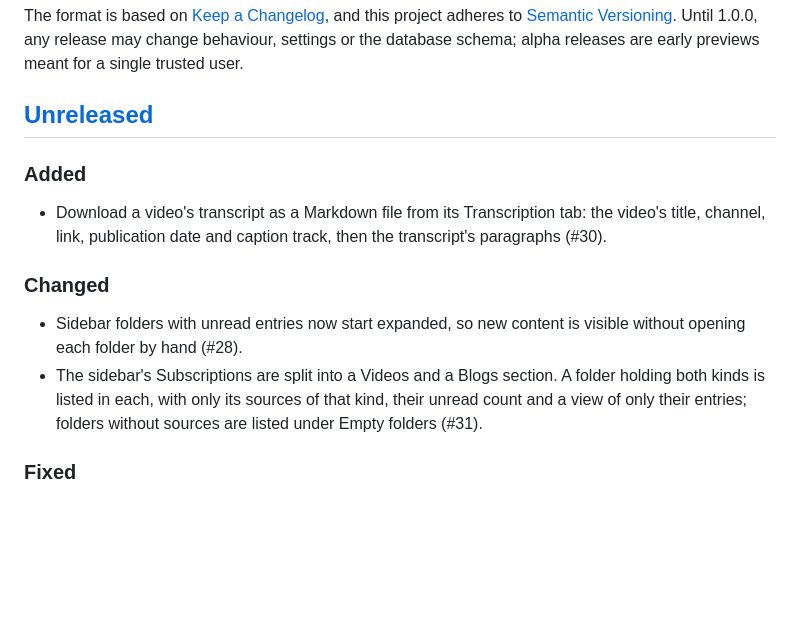
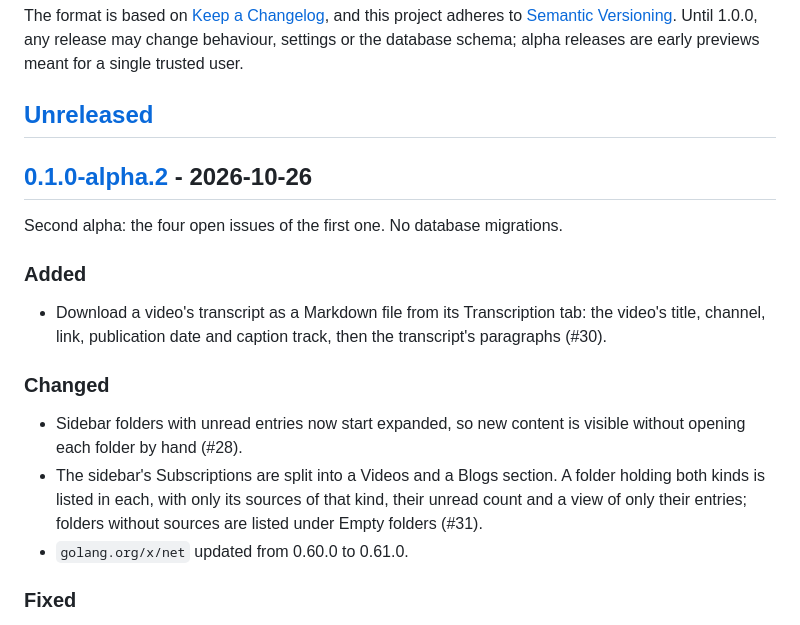
Before and after one commit to giacomomicoli/feedreader, a Markdown page: CHANGELOG.md, the part around one of its changes. GitHub-like rendering; blank space fills up the shorter version.

```diff
--- a/CHANGELOG.md
+++ b/CHANGELOG.md
@@ -8,6 +8,10 @@ Until 1.0.0, any release may change behaviour, settings or the database schema;
 alpha releases are early previews meant for a single trusted user.
 
 ## [Unreleased]
+
+## [0.1.0-alpha.2] - 2026-10-26
+
+Second alpha: the four open issues of the first one. No database migrations.
 
 ### Added
 
@@ -23,6 +27,7 @@ alpha releases are early previews meant for a single trusted user.
   folder holding both kinds is listed in each, with only its sources of that
   kind, their unread count and a view of only their entries; folders without
   sources are listed under Empty folders (#31).
+- `golang.org/x/net` updated from 0.60.0 to 0.61.0.
 
 ### Fixed
 
```
Also changed, not shown: other parts of CHANGELOG.md (+2 -1 lines).
